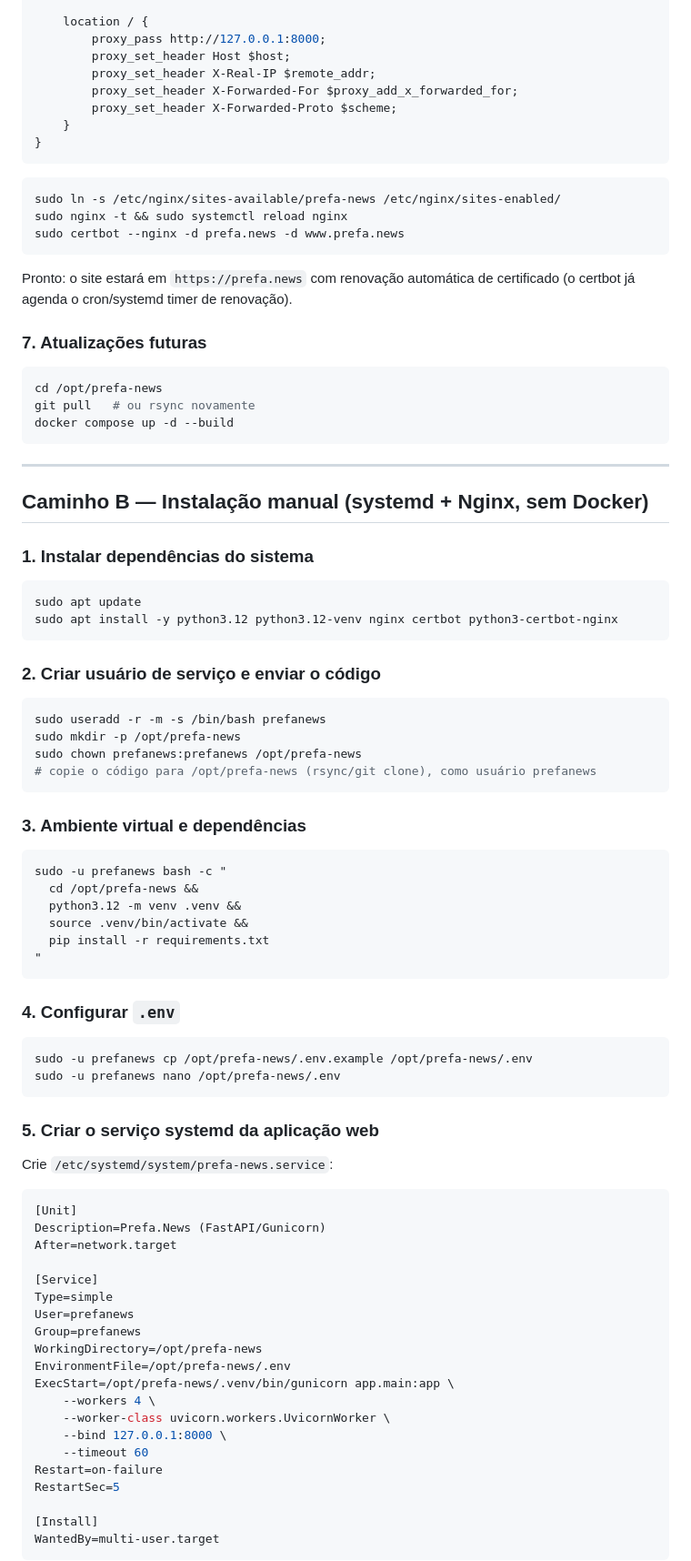
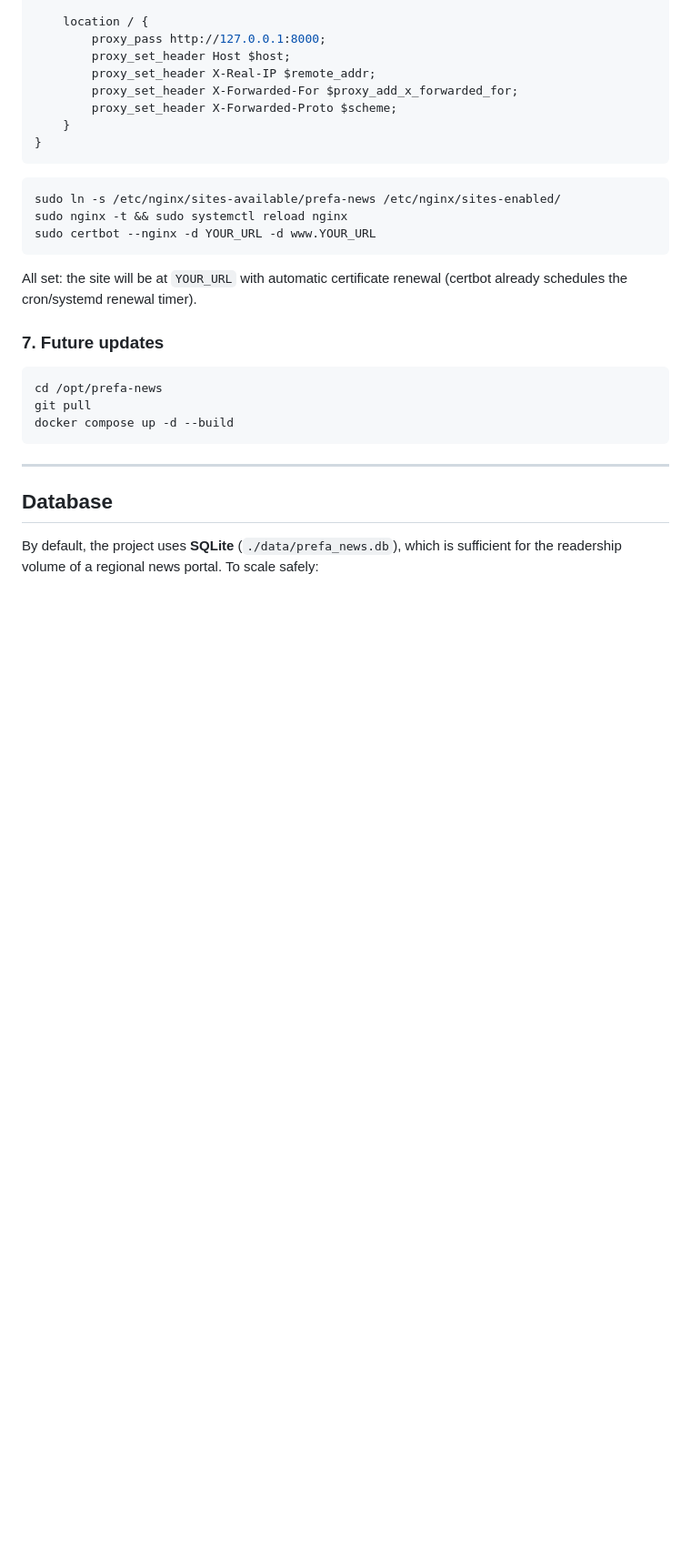
Before and after one commit to rbdinamite/prefa.news.py, a Markdown page: DEPLOY.md, the part around one of its changes. Shown at 91% size. GitHub-like rendering; blank space fills up the shorter version.

````diff
--- a/DEPLOY.md
+++ b/DEPLOY.md
@@ -110,82 +98,23 @@ server {
 ```bash
 sudo ln -s /etc/nginx/sites-available/prefa-news /etc/nginx/sites-enabled/
 sudo nginx -t && sudo systemctl reload nginx
-sudo certbot --nginx -d prefa.news -d www.prefa.news
+sudo certbot --nginx -d YOUR_URL -d www.YOUR_URL
 ```
 
-Pronto: o site estará em `https://prefa.news` com renovação automática
-de certificado (o certbot já agenda o cron/systemd timer de renovação).
+All set: the site will be at `YOUR_URL` with automatic
+certificate renewal (certbot already schedules the cron/systemd renewal timer).
 
-### 7. Atualizações futuras
+### 7. Future updates
 
 ```bash
 cd /opt/prefa-news
-git pull   # ou rsync novamente
+git pull
 docker compose up -d --build
 ```
 
 ---
 
-## Caminho B — Instalação manual (systemd + Nginx, sem Docker)
+## Database
 
-### 1. Instalar dependências do sistema
+By default, the project uses **SQLite** (`./data/prefa_news.db`), which is sufficient for the readership volume of a regional news portal. To scale safely:
 
-```bash
-sudo apt update
-sudo apt install -y python3.12 python3.12-venv nginx certbot python3-certbot-nginx
-```
-
-### 2. Criar usuário de serviço e enviar o código
-
-```bash
-sudo useradd -r -m -s /bin/bash prefanews
-sudo mkdir -p /opt/prefa-news
-sudo chown prefanews:prefanews /opt/prefa-news
-# copie o código para /opt/prefa-news (rsync/git clone), como usuário prefanews
-```
-
-### 3. Ambiente virtual e dependências
-
-```bash
-sudo -u prefanews bash -c "
-  cd /opt/prefa-news &&
-  python3.12 -m venv .venv &&
-  source .venv/bin/activate &&
-  pip install -r requirements.txt
-"
-```
-
-### 4. Configurar `.env`
-
-```bash
-sudo -u prefanews cp /opt/prefa-news/.env.example /opt/prefa-news/.env
-sudo -u prefanews nano /opt/prefa-news/.env
-```
-
-### 5. Criar o serviço systemd da aplicação web
-
-Crie `/etc/systemd/system/prefa-news.service`:
-
-```ini
-[Unit]
-Description=Prefa.News (FastAPI/Gunicorn)
-After=network.target
-
-[Service]
-Type=simple
-User=prefanews
-Group=prefanews
-WorkingDirectory=/opt/prefa-news
-EnvironmentFile=/opt/prefa-news/.env
-ExecStart=/opt/prefa-news/.venv/bin/gunicorn app.main:app \
-    --workers 4 \
-    --worker-class uvicorn.workers.UvicornWorker \
-    --bind 127.0.0.1:8000 \
-    --timeout 60
-Restart=on-failure
-RestartSec=5
-
-[Install]
-WantedBy=multi-user.target
-```
-
````
Also changed, not shown: other parts of DEPLOY.md (+39 -150 lines).
